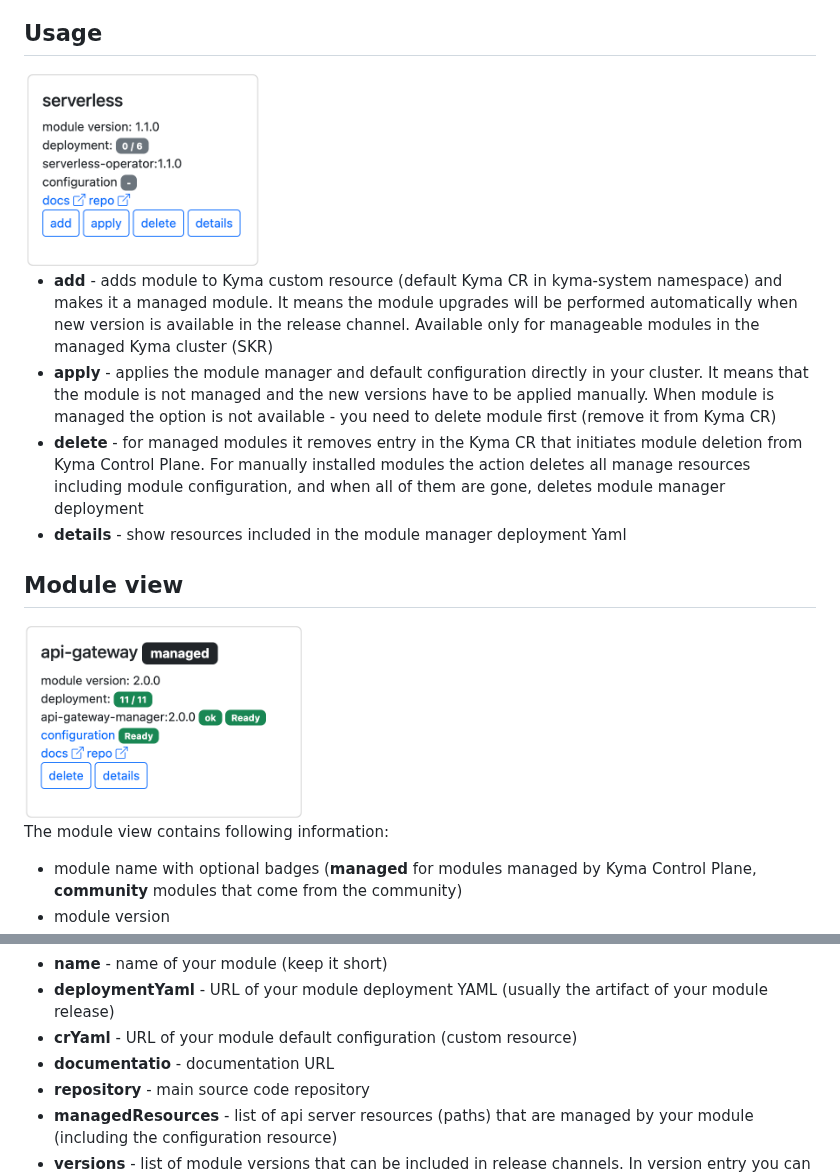
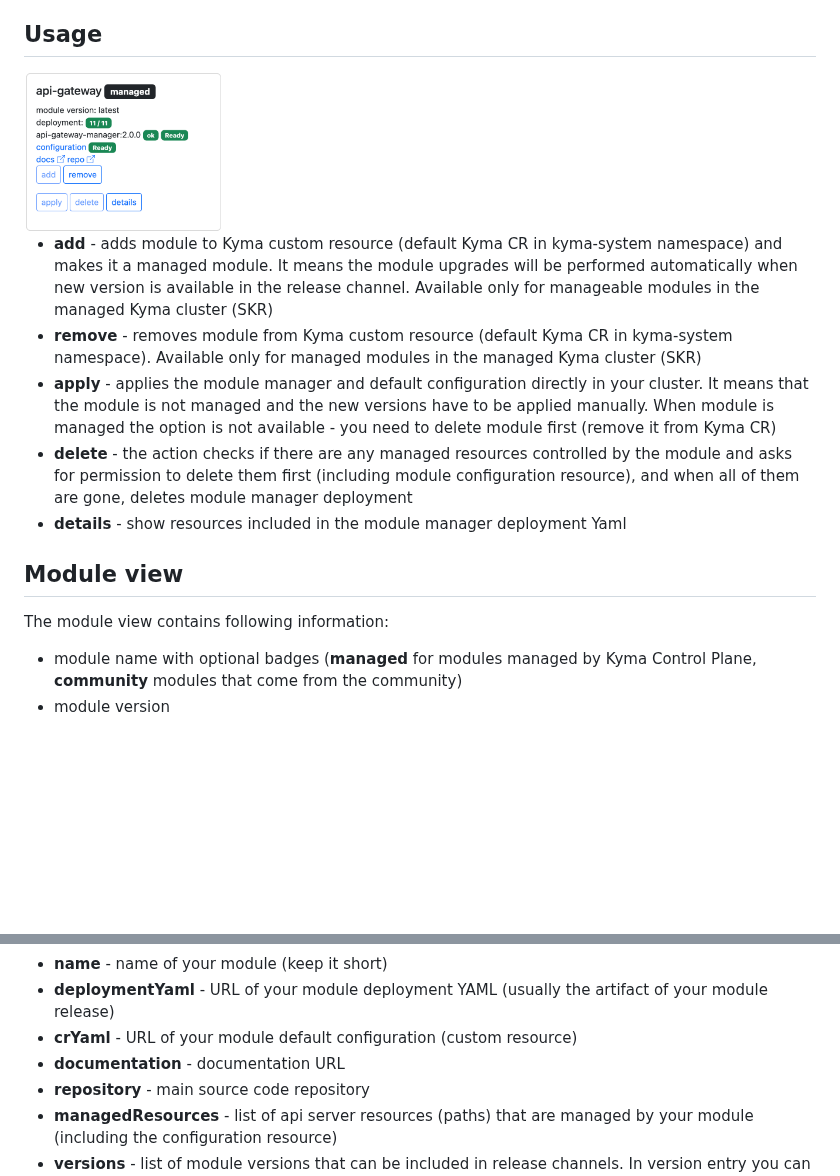
Before and after one commit to kyma-project/community-modules, a Markdown page: README.md, 2 parts joined by grey strips. Rendered like a GitHub page; pictures changed too: api-gateway-card.png, serverless-card.png (deleted); blank space fills up the shorter version.

```diff
--- a/README.md
+++ b/README.md
@@ -27,16 +27,15 @@ If you don't have any cluster at hand you can use this playground:
 
 ## Usage
 
-<img src="serverless-card.png" height=200 />
+<img src="api-gateway-card.png" width=200 />
 
 - **add** - adds module to Kyma custom resource (default Kyma CR in kyma-system namespace) and makes it a managed module. It means the module upgrades will be performed automatically when new version is available in the release channel. Available only for manageable modules in the managed Kyma cluster (SKR)
+- **remove** - removes module from Kyma custom resource (default Kyma CR in kyma-system namespace). Available only for managed modules in the managed Kyma cluster (SKR)
 - **apply** - applies the module manager and default configuration directly in your cluster. It means that the module is not managed and the new versions have to be applied manually. When module is managed the option is not available - you need to delete module first (remove it from Kyma CR)
-- **delete** - for managed modules it removes entry in the Kyma CR that initiates module deletion from Kyma Control Plane. For manually installed modules the action deletes all manage resources including module configuration, and when all of them are gone, deletes module manager deployment
+- **delete** - the action checks if there are any managed resources controlled by the module and asks for permission to delete them first (including module configuration resource), and when all of them are gone, deletes module manager deployment
 - **details** - show resources included in the module manager deployment Yaml
 
 ## Module view
-
-<img src="api-gateway-card.png" height=200 />
 
 The module view contains following information:
 - module name with optional badges (**managed** for modules managed by Kyma Control Plane, **community** modules that come from the community)
@@ -79,7 +78,7 @@ Fields description:
 - **name** - name of your module (keep it short)
 - **deploymentYaml** - URL of your module deployment YAML (usually the artifact of your module release)
 - **crYaml** - URL of your module default configuration (custom resource)
-- **documentatio** - documentation URL
+- **documentation** - documentation URL
 - **repository** - main source code repository
 - **managedResources** - list of api server resources (paths) that are managed by your module (including the configuration resource)
 - **versions** - list of module versions that can be included in release channels. In version entry you can override some module properties (usually deploymentYaml and crYaml)
```
